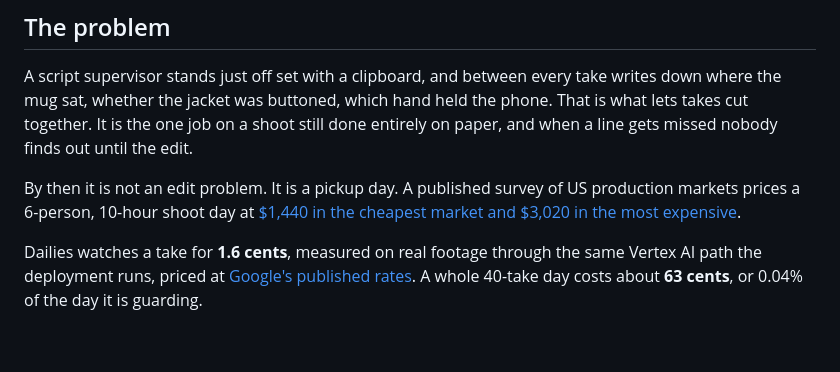
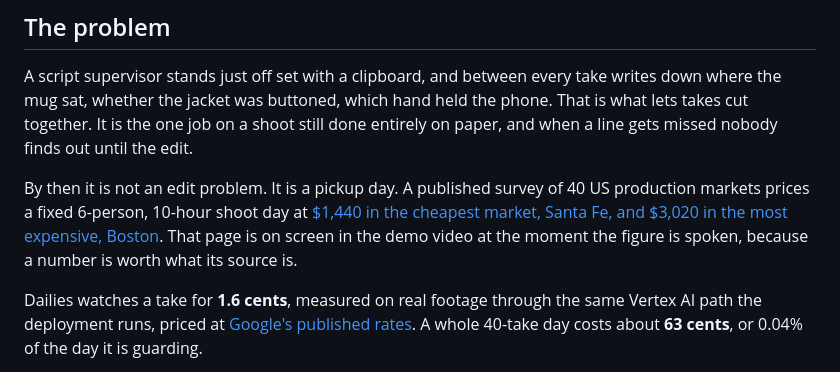
Before and after one commit to JonathanSolvesProblems/dailies, a Markdown page: README.md, the part around the change. Rendered like a GitHub page; blank space fills up the shorter version.

Commit message:
Show the source on screen where the dollar figure is spoken
The demo said "in the cheapest US market, that is $1,440" over a shot of my own app, which
asks a judge to take the one externally graded number in the project on trust. The survey
page is now on screen for that beat: its own methodology line (40 US markets, a fixed
6-person 10-hour shoot day) and its own finding (Santa Fe at $1.44K) are both legible, with
the label at the top so the burned-in caption has clear space beneath it.

The claim was always cited in the README. The difference is that a judge watching the video
never opened the README.

README now names the survey's methodology and the two cities rather than just the range, and
says the page appears in the video. DEVPOST carries both source URLs inline at the point each
number is claimed, the shoot-day survey and Google's rate card, rather than only in a
technologies list. DEMO_SCRIPT records the citation beat so a re-cut keeps it.

```diff
--- a/README.md
+++ b/README.md
@@ -16,9 +16,11 @@ down where the mug sat, whether the jacket was buttoned, which hand held the pho
 what lets takes cut together. It is the one job on a shoot still done entirely on paper, and
 when a line gets missed nobody finds out until the edit.
 
-By then it is not an edit problem. It is a pickup day. A published survey of US production
-markets prices a 6-person, 10-hour shoot day at
-[$1,440 in the cheapest market and $3,020 in the most expensive](https://giggster.com/guide/reports/film-shoot-costs-major-us-cities-2026/).
+By then it is not an edit problem. It is a pickup day. A published survey of 40 US
+production markets prices a fixed 6-person, 10-hour shoot day at
+[$1,440 in the cheapest market, Santa Fe, and $3,020 in the most expensive, Boston](https://giggster.com/guide/reports/film-shoot-costs-major-us-cities-2026/).
+That page is on screen in the demo video at the moment the figure is spoken, because a
+number is worth what its source is.
 
 Dailies watches a take for **1.6 cents**, measured on real footage through the same Vertex AI
 path the deployment runs, priced at [Google's published rates](https://ai.google.dev/gemini-api/docs/pricing).
```
Also changed, not shown: DEVPOST.md (+2 -2 lines).
